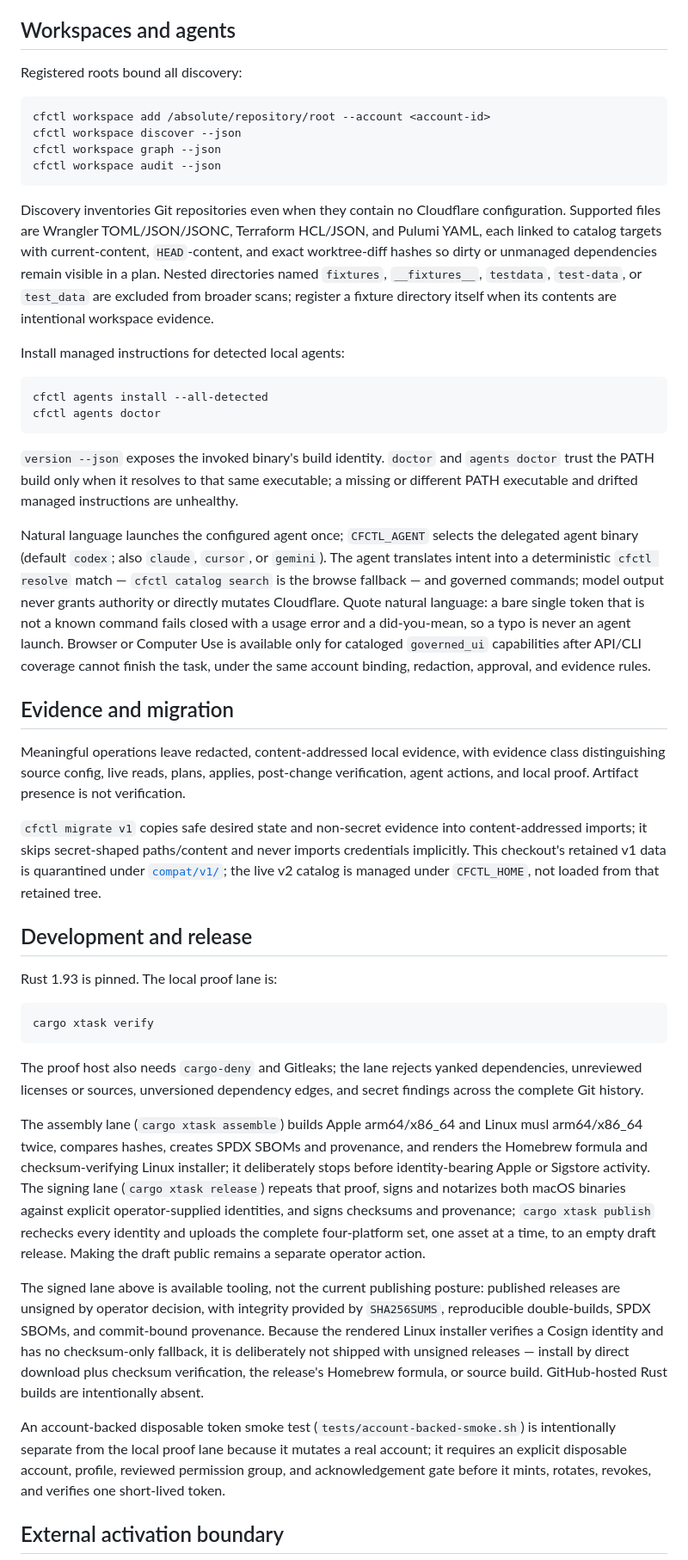
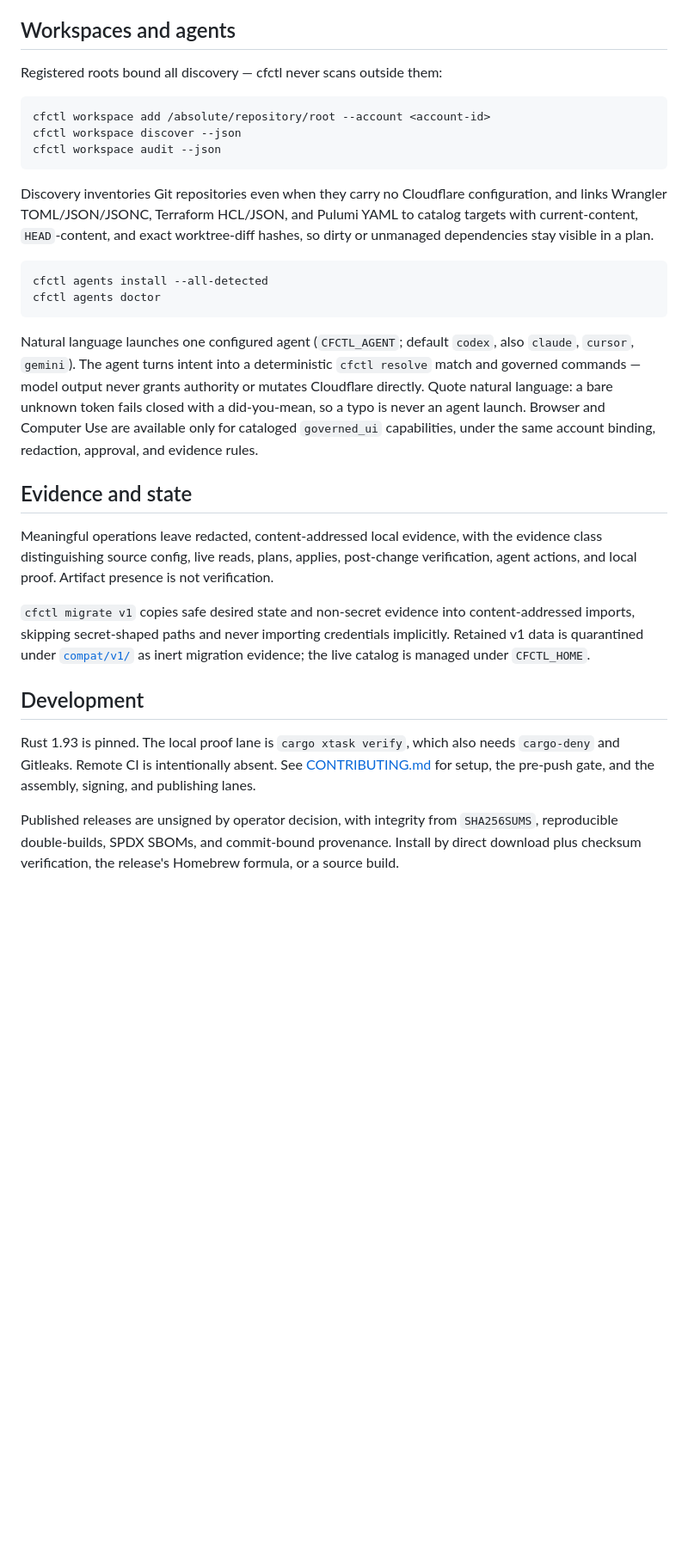
Before and after one commit to rogu3bear/cfctl, a Markdown page: README.md, the part around one of its changes. Shown at 86% size. Rendered like a GitHub page; blank space fills up the shorter version.

````diff
--- a/README.md
+++ b/README.md
@@ -232,97 +227,57 @@ evidence.
 
 ## Workspaces and agents
 
-Registered roots bound all discovery:
+Registered roots bound all discovery — cfctl never scans outside them:
 
 ```bash
 cfctl workspace add /absolute/repository/root --account <account-id>
 cfctl workspace discover --json
-cfctl workspace graph --json
 cfctl workspace audit --json
 ```
 
-Discovery inventories Git repositories even when they contain no Cloudflare
-configuration. Supported files are Wrangler TOML/JSON/JSONC, Terraform
-HCL/JSON, and Pulumi YAML, each linked to catalog targets with
-current-content, `HEAD`-content, and exact worktree-diff hashes so dirty or
-unmanaged dependencies remain visible in a plan. Nested directories named
-`fixtures`, `__fixtures__`, `testdata`, `test-data`, or `test_data` are
-excluded from broader scans; register a fixture directory itself when its
-contents are intentional workspace evidence.
-
-Install managed instructions for detected local agents:
+Discovery inventories Git repositories even when they carry no Cloudflare
+configuration, and links Wrangler TOML/JSON/JSONC, Terraform HCL/JSON, and
+Pulumi YAML to catalog targets with current-content, `HEAD`-content, and exact
+worktree-diff hashes, so dirty or unmanaged dependencies stay visible in a
+plan.
 
 ```bash
 cfctl agents install --all-detected
 cfctl agents doctor
 ```
 
-`version --json` exposes the invoked binary's build identity. `doctor` and
-`agents doctor` trust the PATH build only when it resolves to that same
-executable; a missing or different PATH executable and drifted managed
-instructions are unhealthy.
+Natural language launches one configured agent (`CFCTL_AGENT`; default
+`codex`, also `claude`, `cursor`, `gemini`). The agent turns intent into a
+deterministic `cfctl resolve` match and governed commands — model output never
+grants authority or mutates Cloudflare directly. Quote natural language: a
+bare unknown token fails closed with a did-you-mean, so a typo is never an
+agent launch. Browser and Computer Use are available only for cataloged
+`governed_ui` capabilities, under the same account binding, redaction,
+approval, and evidence rules.
 
-Natural language launches the configured agent once; `CFCTL_AGENT` selects the
-delegated agent binary (default `codex`; also `claude`, `cursor`, or
-`gemini`). The agent translates intent into a deterministic `cfctl resolve`
-match — `cfctl catalog search` is the browse fallback — and governed commands;
-model output never grants authority or directly mutates Cloudflare. Quote
-natural language: a bare single token that is not a known command fails closed
-with a usage error and a did-you-mean, so a typo is never an agent launch.
-Browser or Computer Use is available only for cataloged `governed_ui`
-capabilities after API/CLI coverage cannot finish the task, under the same
-account binding, redaction, approval, and evidence rules.
-
-## Evidence and migration
+## Evidence and state
 
 Meaningful operations leave redacted, content-addressed local evidence, with
-evidence class distinguishing source config, live reads, plans, applies,
+the evidence class distinguishing source config, live reads, plans, applies,
 post-change verification, agent actions, and local proof. Artifact presence is
 not verification.
 
 `cfctl migrate v1` copies safe desired state and non-secret evidence into
-content-addressed imports; it skips secret-shaped paths/content and never
-imports credentials implicitly. This checkout's retained v1 data is
-quarantined under [`compat/v1/`](compat/v1/README.md); the live v2 catalog is
-managed under `CFCTL_HOME`, not loaded from that retained tree.
+content-addressed imports, skipping secret-shaped paths and never importing
+credentials implicitly. Retained v1 data is quarantined under
+[`compat/v1/`](compat/v1/README.md) as inert migration evidence; the live
+catalog is managed under `CFCTL_HOME`.
 
-## Development and release
+## Development
 
-Rust 1.93 is pinned. The local proof lane is:
+Rust 1.93 is pinned. The local proof lane is `cargo xtask verify`, which also
+needs `cargo-deny` and Gitleaks. Remote CI is intentionally absent. See
+[CONTRIBUTING.md](CONTRIBUTING.md) for setup, the pre-push gate, and the
+assembly, signing, and publishing lanes.
 
-```bash
-cargo xtask verify
-```
-
-The proof host also needs `cargo-deny` and Gitleaks; the lane rejects yanked
-dependencies, unreviewed licenses or sources, unversioned dependency edges,
-and secret findings across the complete Git history.
-
-The assembly lane (`cargo xtask assemble`) builds Apple arm64/x86_64 and Linux
-musl arm64/x86_64 twice, compares hashes, creates SPDX SBOMs and provenance,
-and renders the Homebrew formula and checksum-verifying Linux installer; it
-deliberately stops before identity-bearing Apple or Sigstore activity. The
-signing lane (`cargo xtask release`) repeats that proof, signs and notarizes
-both macOS binaries against explicit operator-supplied identities, and signs
-checksums and provenance; `cargo xtask publish` rechecks every identity and
-uploads the complete four-platform set, one asset at a time, to an empty draft
-release. Making the draft public remains a separate operator action.
-
-The signed lane above is available tooling, not the current publishing
-posture: published releases are unsigned by operator decision, with integrity
-provided by `SHA256SUMS`, reproducible double-builds, SPDX SBOMs, and
-commit-bound provenance. Because the rendered Linux installer verifies a
-Cosign identity and has no checksum-only fallback, it is deliberately not
-shipped with unsigned releases — install by direct download plus checksum
-verification, the release's Homebrew formula, or source build.
-GitHub-hosted Rust builds are intentionally absent.
-
-An account-backed disposable token smoke test (`tests/account-backed-smoke.sh`)
-is intentionally separate from the local proof lane because it mutates a real
-account; it requires an explicit disposable account, profile, reviewed
-permission group, and acknowledgement gate before it mints, rotates, revokes,
-and verifies one short-lived token.
-
-## External activation boundary
+Published releases are unsigned by operator decision, with integrity from
+`SHA256SUMS`, reproducible double-builds, SPDX SBOMs, and commit-bound
+provenance. Install by direct download plus checksum verification, the
+release's Homebrew formula, or a source build.
 
 `cfctl.io` registration, site publication, publisher-domain verification,
````
Also changed, not shown: other parts of README.md (+96 -112 lines), CONTRIBUTING.md (+30 -0 lines).
